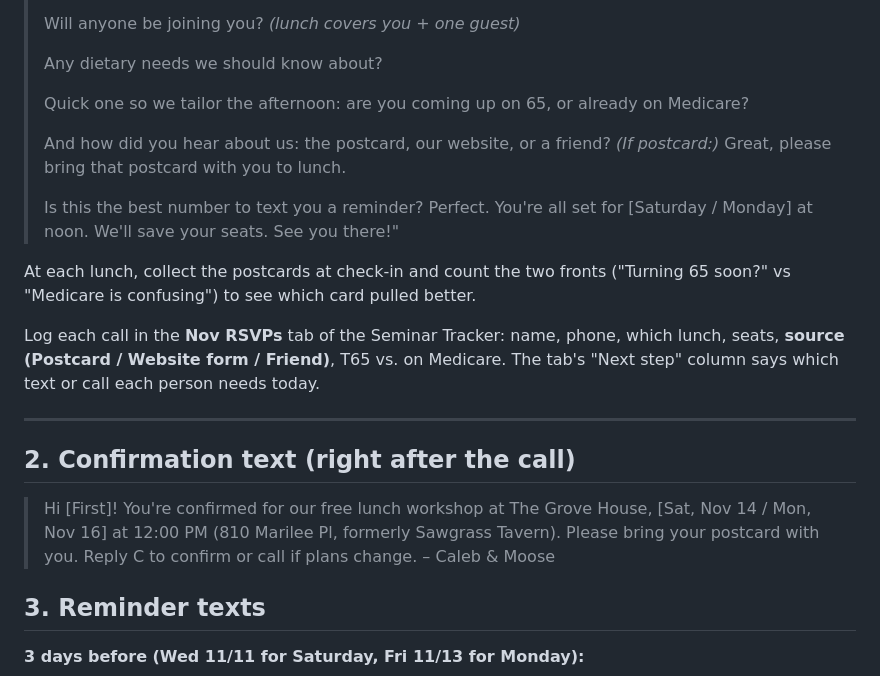
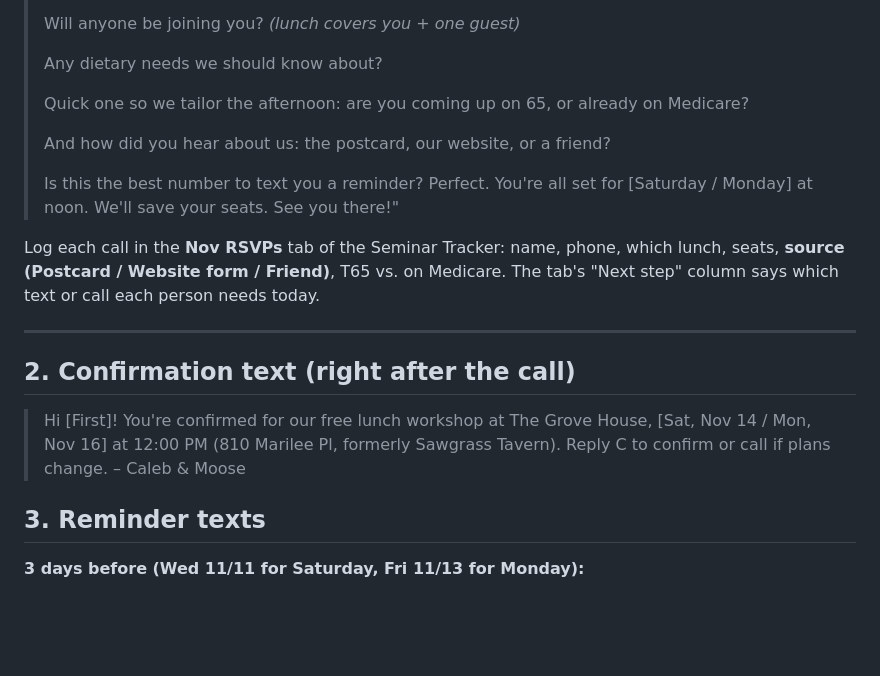
Before and after one commit to calebjurkonis-create/claude-blc-marketing, a Markdown page: seminars/grove-house/followup.md, the part around the change. GitHub-like rendering; blank space fills up the shorter version.

Commit message:
Remove A/B card-collection steps (single version mailing)
Co-Authored-By: Claude Opus 5.5 <noreply@anthropic.com>
Claude-Session: https://claude.ai/code/session_0165mYstgSZ8ZegHVh1S9guG

```diff
--- a/seminars/grove-house/followup.md
+++ b/seminars/grove-house/followup.md
@@ -29,18 +29,16 @@ Consultation slots below were open on Caleb's Google Calendar on 2026-10-26. Re-
 >
 > Quick one so we tailor the afternoon: are you coming up on 65, or already on Medicare?
 >
-> And how did you hear about us: the postcard, our website, or a friend? *(If postcard:)* Great, please bring that postcard with you to lunch.
+> And how did you hear about us: the postcard, our website, or a friend?
 >
 > Is this the best number to text you a reminder? Perfect. You're all set for [Saturday / Monday] at noon. We'll save your seats. See you there!"
-
-At each lunch, collect the postcards at check-in and count the two fronts ("Turning 65 soon?" vs "Medicare is confusing") to see which card pulled better.
 
 Log each call in the **Nov RSVPs** tab of the Seminar Tracker: name, phone, which lunch, seats, **source (Postcard / Website form / Friend)**, T65 vs. on Medicare. The tab's "Next step" column says which text or call each person needs today.
 
 ---
 
 ## 2. Confirmation text (right after the call)
-> Hi [First]! You're confirmed for our free lunch workshop at The Grove House, [Sat, Nov 14 / Mon, Nov 16] at 12:00 PM (810 Marilee Pl, formerly Sawgrass Tavern). Please bring your postcard with you. Reply C to confirm or call if plans change. – Caleb & Moose
+> Hi [First]! You're confirmed for our free lunch workshop at The Grove House, [Sat, Nov 14 / Mon, Nov 16] at 12:00 PM (810 Marilee Pl, formerly Sawgrass Tavern). Reply C to confirm or call if plans change. – Caleb & Moose
 
 ## 3. Reminder texts
 **3 days before (Wed 11/11 for Saturday, Fri 11/13 for Monday):**
```
